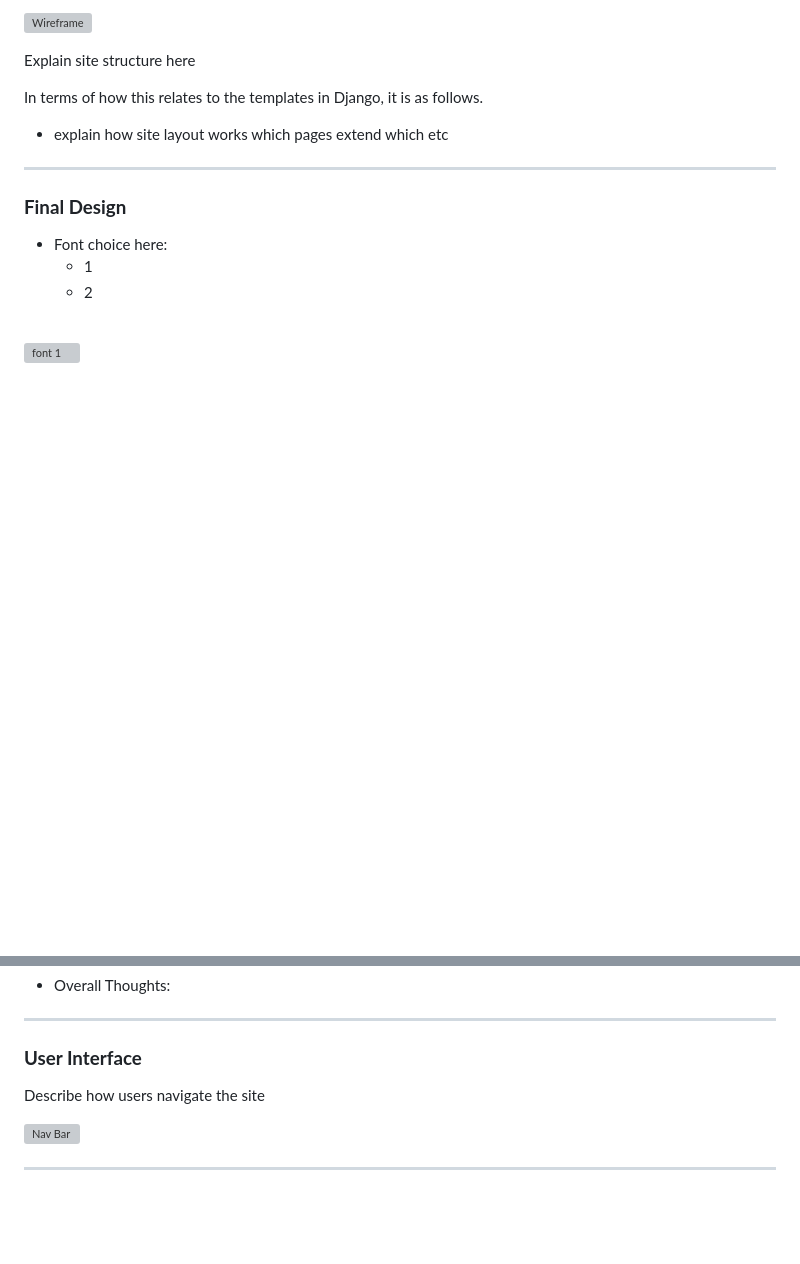
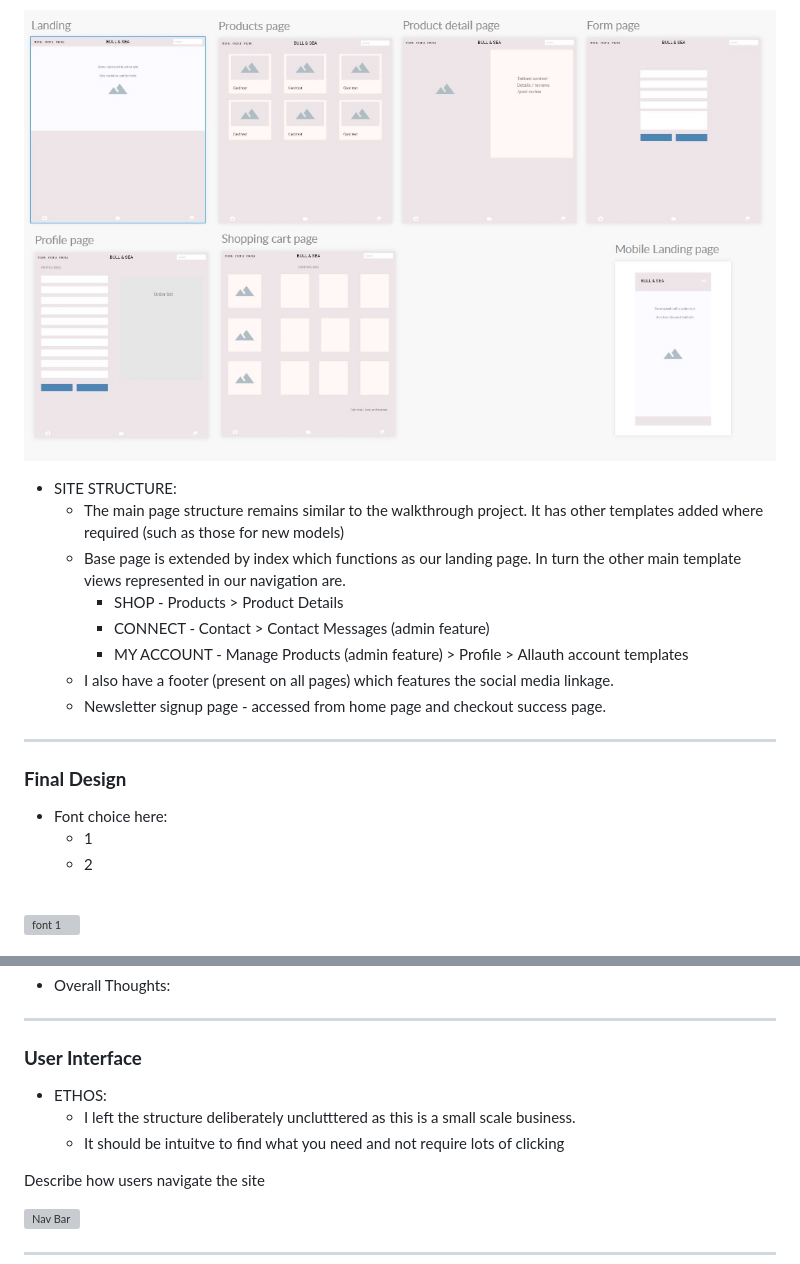
Before and after one commit to JeffreyBull76/CI_project5, a Markdown page: README.md, 2 parts joined by grey strips. Rendered like a GitHub page; pictures changed too: readme/assets/images/wireframe.jpg (added); folded sections open; blank space fills up the shorter version; grey boxes are pictures that could not be loaded.

```diff
--- a/README.md
+++ b/README.md
@@ -105,14 +119,18 @@ A comprehensive git project page can be found here with my user stories.
 [Fluid UI](https://www.fluidui.com/)
 </summary>
 
-![Wireframe]()
+![Wireframe](readme/assets/images/wireframe.jpg)
 
 </details>
 
-Explain site structure here
-
-In terms of how this relates to the templates in Django, it is as follows.
-  * explain how site layout works which pages extend which etc
+* SITE STRUCTURE:
+  * The main page structure remains similar to the walkthrough project. It has other templates added where required (such as those for new models)
+  * Base page is extended by index which functions as our landing page. In turn the other main template views represented in our navigation are.
+      * SHOP - Products > Product Details
+      * CONNECT - Contact > Contact Messages (admin feature)
+      * MY ACCOUNT - Manage Products (admin feature) > Profile > Allauth account templates
+  * I also have a footer (present on all pages) which features the social media linkage.
+  * Newsletter signup page - accessed from home page and checkout success page.
 
 --------------------------------------------------------
 
@@ -143,6 +161,10 @@ In terms of how this relates to the templates in Django, it is as follows.
 --------------------------------------------------------
 
 ### **User Interface**
+
+* ETHOS:
+  * I left the structure deliberately unclutttered as this is a small scale business.
+  * It should be intuitve to find what you need and not require lots of clicking
 
 Describe how users navigate the site
 
```
Also changed, not shown: other parts of README.md (+19 -5 lines), readme/assets/images/DB_Schema.jpg (added), 1 other file.
